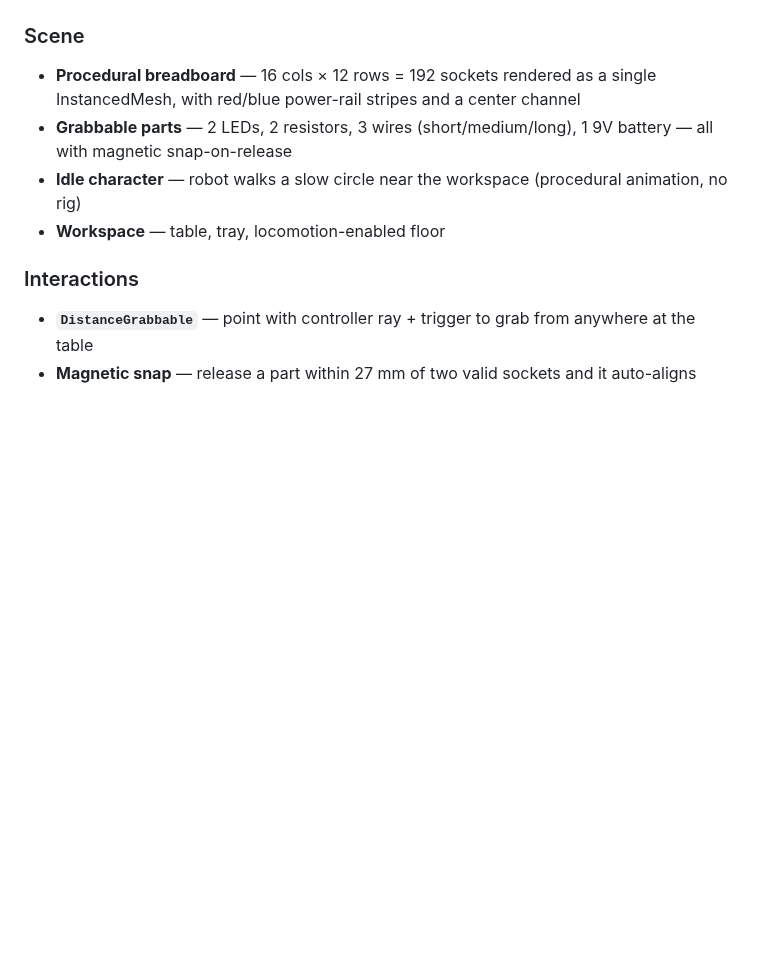
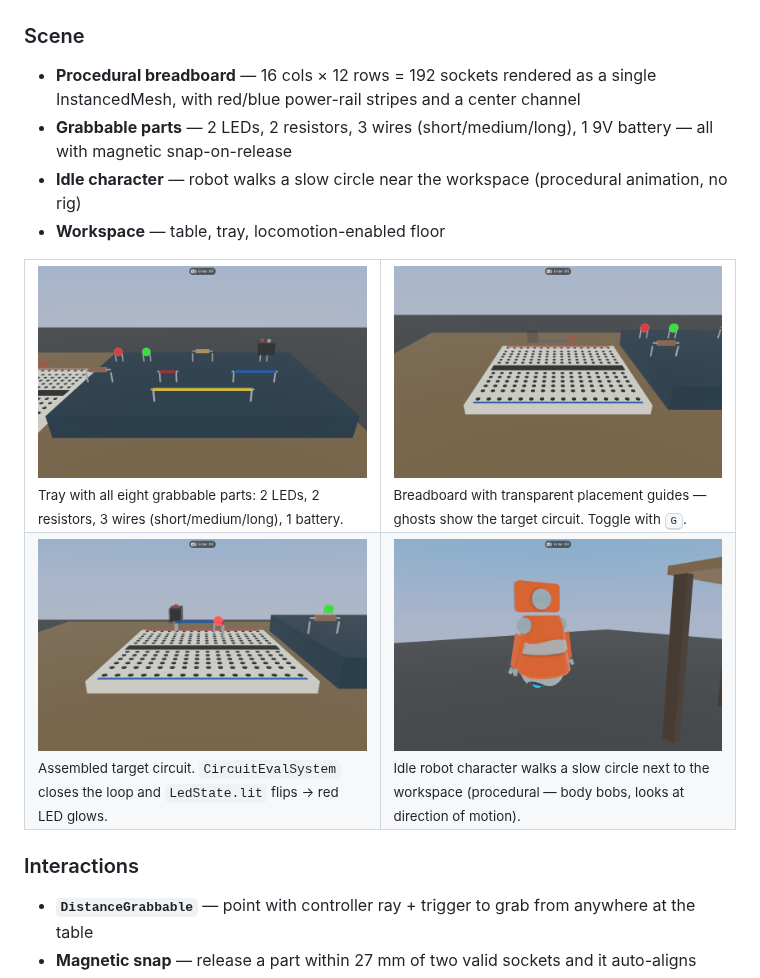
Before and after one commit to Educatian/virtual-makerspace, a Markdown page: README.md, the part around the change. Rendered like a GitHub page; pictures changed too: docs/images/assembled.png (added), docs/images/breadboard.png (added), docs/images/robot.png (added); blank space fills up the shorter version.

```diff
--- a/README.md
+++ b/README.md
@@ -30,6 +30,17 @@ See [`docs/mvp-scope.md`](docs/mvp-scope.md) for the full Phase 1 / Phase 2 scop
 - **Grabbable parts** — 2 LEDs, 2 resistors, 3 wires (short/medium/long), 1 9V battery — all with magnetic snap-on-release
 - **Idle character** — robot walks a slow circle near the workspace (procedural animation, no rig)
 - **Workspace** — table, tray, locomotion-enabled floor
+
+<table>
+<tr>
+<td width="50%"><img src="docs/images/tray.png" alt="Component tray with all 8 parts" /><br/><sub>Tray with all eight grabbable parts: 2 LEDs, 2 resistors, 3 wires (short/medium/long), 1 battery.</sub></td>
+<td width="50%"><img src="docs/images/breadboard.png" alt="Breadboard with placement guides" /><br/><sub>Breadboard with transparent placement guides — ghosts show the target circuit. Toggle with <kbd>G</kbd>.</sub></td>
+</tr>
+<tr>
+<td width="50%"><img src="docs/images/assembled.png" alt="Assembled circuit, LED lit" /><br/><sub>Assembled target circuit. <code>CircuitEvalSystem</code> closes the loop and <code>LedState.lit</code> flips → red LED glows.</sub></td>
+<td width="50%"><img src="docs/images/robot.png" alt="Idle robot character" /><br/><sub>Idle robot character walks a slow circle next to the workspace (procedural — body bobs, looks at direction of motion).</sub></td>
+</tr>
+</table>
 
 ### Interactions
 - **`DistanceGrabbable`** — point with controller ray + trigger to grab from anywhere at the table
```
Also changed, not shown: 2 other files.
